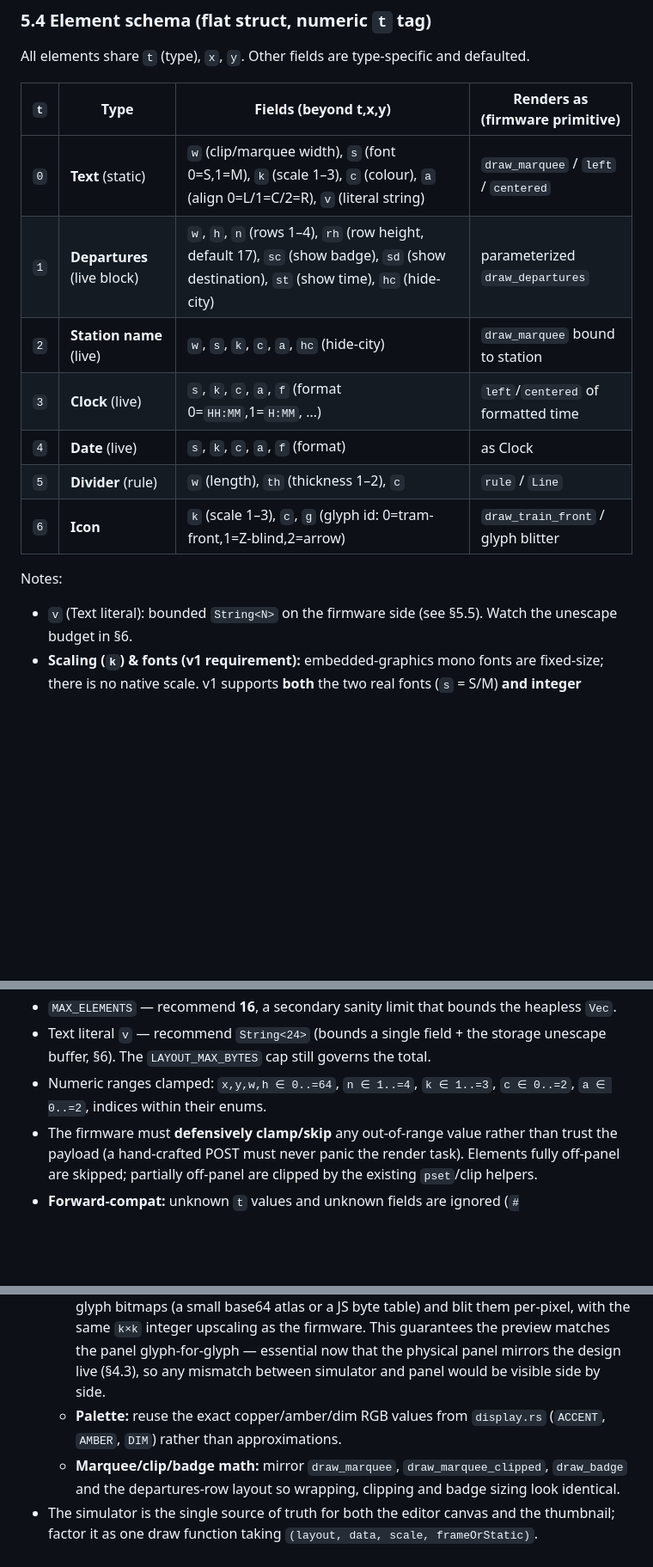
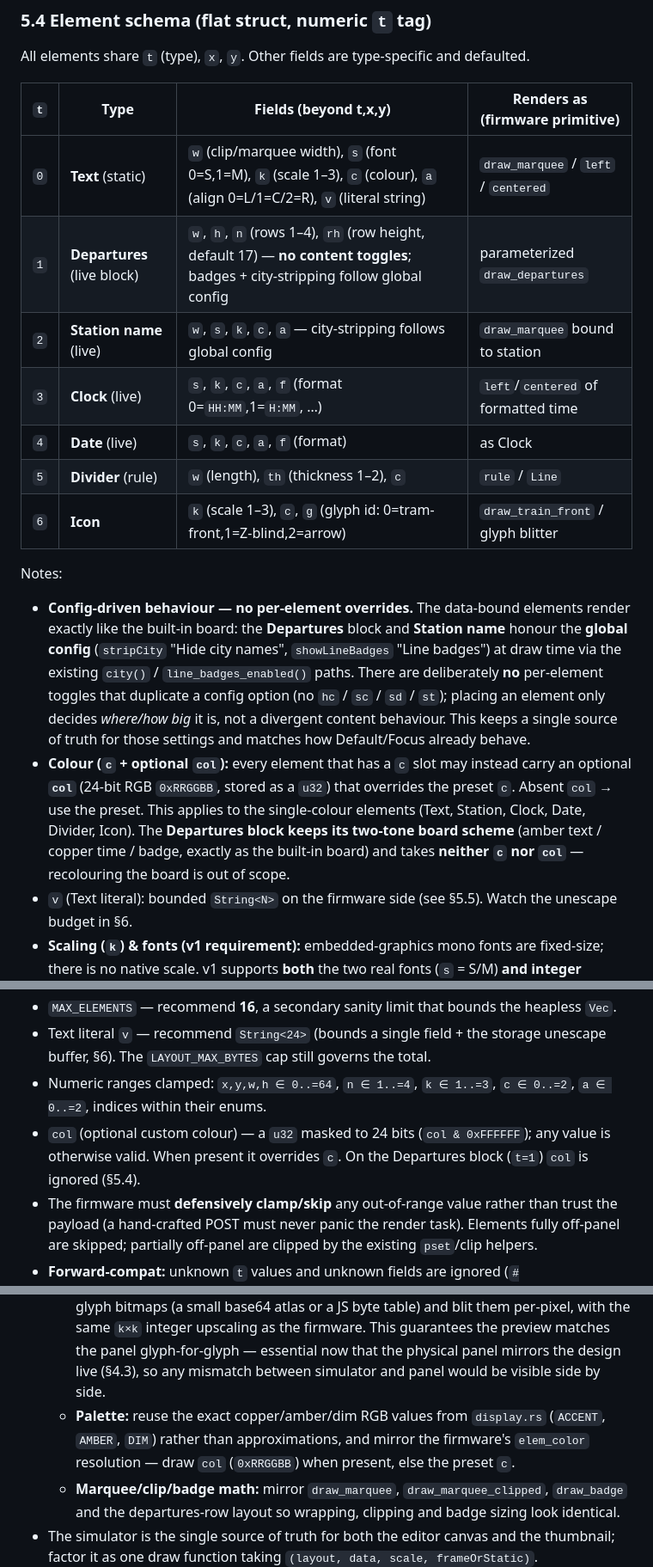
Before and after one commit to AarKro/zugli, a Markdown page: FEATURE_UI_BUILDER.md, 3 parts joined by grey strips. Shown at 86% size. GitHub-like rendering; blank space fills up the shorter version.

```diff
--- a/FEATURE_UI_BUILDER.md
+++ b/FEATURE_UI_BUILDER.md
@@ -310,14 +336,27 @@ All elements share `t` (type), `x`, `y`. Other fields are type-specific and defa
 | `t` | Type | Fields (beyond t,x,y) | Renders as (firmware primitive) |
 |---|---|---|---|
 | `0` | **Text** (static) | `w` (clip/marquee width), `s` (font 0=S,1=M), `k` (scale 1–3), `c` (colour), `a` (align 0=L/1=C/2=R), `v` (literal string) | `draw_marquee` / `left` / `centered` |
-| `1` | **Departures** (live block) | `w`, `h`, `n` (rows 1–4), `rh` (row height, default 17), `sc` (show badge), `sd` (show destination), `st` (show time), `hc` (hide-city) | parameterized `draw_departures` |
-| `2` | **Station name** (live) | `w`, `s`, `k`, `c`, `a`, `hc` (hide-city) | `draw_marquee` bound to station |
+| `1` | **Departures** (live block) | `w`, `h`, `n` (rows 1–4), `rh` (row height, default 17) — **no content toggles**; badges + city-stripping follow global config | parameterized `draw_departures` |
+| `2` | **Station name** (live) | `w`, `s`, `k`, `c`, `a` — city-stripping follows global config | `draw_marquee` bound to station |
 | `3` | **Clock** (live) | `s`, `k`, `c`, `a`, `f` (format 0=`HH:MM`,1=`H:MM`, …) | `left`/`centered` of formatted time |
 | `4` | **Date** (live) | `s`, `k`, `c`, `a`, `f` (format) | as Clock |
 | `5` | **Divider** (rule) | `w` (length), `th` (thickness 1–2), `c` | `rule` / `Line` |
 | `6` | **Icon** | `k` (scale 1–3), `c`, `g` (glyph id: 0=tram-front,1=Z-blind,2=arrow) | `draw_train_front` / glyph blitter |
 
 Notes:
+- **Config-driven behaviour — no per-element overrides.** The data-bound elements render
+  exactly like the built-in board: the **Departures** block and **Station name** honour the
+  **global config** (`stripCity` "Hide city names", `showLineBadges` "Line badges") at draw
+  time via the existing `city()` / `line_badges_enabled()` paths. There are deliberately **no**
+  per-element toggles that duplicate a config option (no `hc` / `sc` / `sd` / `st`); placing an
+  element only decides *where/how big* it is, not a divergent content behaviour. This keeps a
+  single source of truth for those settings and matches how Default/Focus already behave.
+- **Colour (`c` + optional `col`):** every element that has a `c` slot may instead carry an
+  optional **`col`** (24-bit RGB `0xRRGGBB`, stored as a `u32`) that overrides the preset `c`.
+  Absent `col` → use the preset. This applies to the single-colour elements (Text, Station,
+  Clock, Date, Divider, Icon). The **Departures block keeps its two-tone board scheme**
+  (amber text / copper time / badge, exactly as the built-in board) and takes **neither `c`
+  nor `col`** — recolouring the board is out of scope.
 - `v` (Text literal): bounded `String<N>` on the firmware side (see §5.5). Watch the
   unescape budget in §6.
 - **Scaling (`k`) & fonts (v1 requirement):** embedded-graphics mono fonts are fixed-size;
@@ -340,6 +379,9 @@ Notes:
   buffer, §6). The `LAYOUT_MAX_BYTES` cap still governs the total.
 - Numeric ranges clamped: `x,y,w,h ∈ 0..=64`, `n ∈ 1..=4`, `k ∈ 1..=3`, `c ∈ 0..=2`,
   `a ∈ 0..=2`, indices within their enums.
+- `col` (optional custom colour) — a `u32` masked to 24 bits (`col & 0xFFFFFF`); any value is
+  otherwise valid. When present it overrides `c`. On the Departures block (`t=1`) `col` is
+  ignored (§5.4).
 - The firmware must **defensively clamp/skip** any out-of-range value rather than trust the
   payload (a hand-crafted POST must never panic the render task). Elements fully off-panel are
   skipped; partially off-panel are clipped by the existing `pset`/clip helpers.
@@ -559,7 +617,8 @@ self-contained page.
     glyph-for-glyph — essential now that the physical panel mirrors the design live (§4.3), so
     any mismatch between simulator and panel would be visible side by side.
   - **Palette:** reuse the exact copper/amber/dim RGB values from `display.rs` (`ACCENT`,
-    `AMBER`, `DIM`) rather than approximations.
+    `AMBER`, `DIM`) rather than approximations, and mirror the firmware's `elem_color`
+    resolution — draw `col` (`0xRRGGBB`) when present, else the preset `c`.
   - **Marquee/clip/badge math:** mirror `draw_marquee`, `draw_marquee_clipped`, `draw_badge`
     and the departures-row layout so wrapping, clipping and badge sizing look identical.
 - The simulator is the single source of truth for both the editor canvas and the thumbnail;
```
Also changed, not shown: other parts of FEATURE_UI_BUILDER.md (+69 -20 lines).
